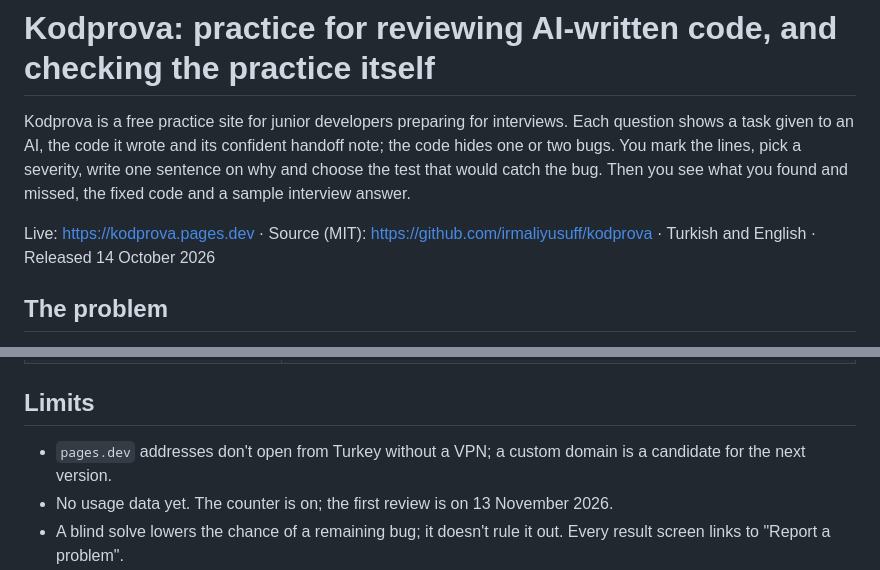
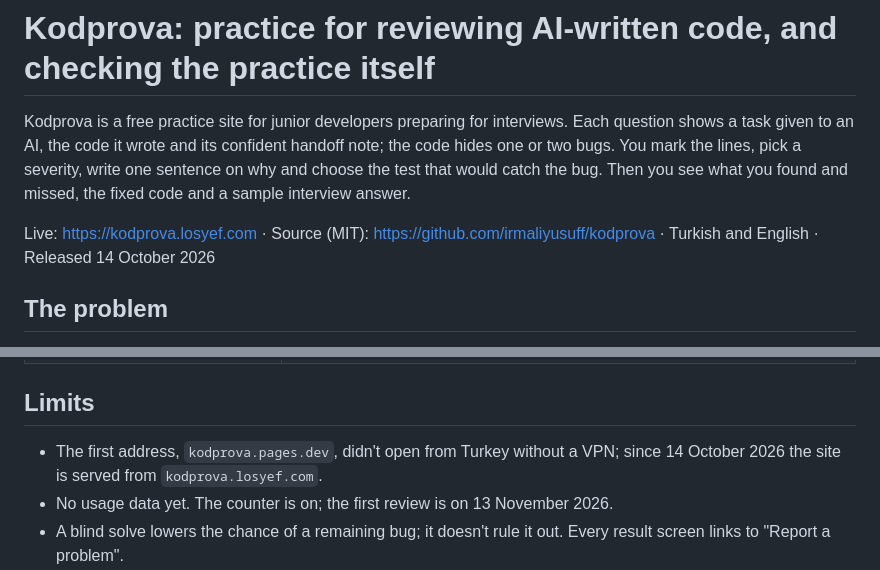
Before and after one commit to irmaliyusuff/kodprova, a Markdown page: CASE_STUDY.md, 2 parts joined by grey strips. GitHub-like rendering.

```diff
--- a/CASE_STUDY.md
+++ b/CASE_STUDY.md
@@ -2,7 +2,7 @@
 
 Kodprova is a free practice site for junior developers preparing for interviews. Each question shows a task given to an AI, the code it wrote and its confident handoff note; the code hides one or two bugs. You mark the lines, pick a severity, write one sentence on why and choose the test that would catch the bug. Then you see what you found and missed, the fixed code and a sample interview answer.
 
-Live: https://kodprova.pages.dev · Source (MIT): https://github.com/irmaliyusuff/kodprova · Turkish and English · Released 14 October 2026
+Live: https://kodprova.losyef.com · Source (MIT): https://github.com/irmaliyusuff/kodprova · Turkish and English · Released 14 October 2026
 
 ## The problem
 
@@ -51,7 +51,7 @@ The models also disagreed with the key on severity in six places. Rather than pa
 
 ## Limits
 
-- `pages.dev` addresses don't open from Turkey without a VPN; a custom domain is a candidate for the next version.
+- The first address, `kodprova.pages.dev`, didn't open from Turkey without a VPN; since 14 October 2026 the site is served from `kodprova.losyef.com`.
 - No usage data yet. The counter is on; the first review is on 13 November 2026.
 - A blind solve lowers the chance of a remaining bug; it doesn't rule it out. Every result screen links to "Report a problem".
 - The host, Cloudflare, processes IP addresses on its side. The Data page states what is stored and sent; the legal text awaits a lawyer's review.
```
Also changed, not shown: README.md (+1 -2 lines).
